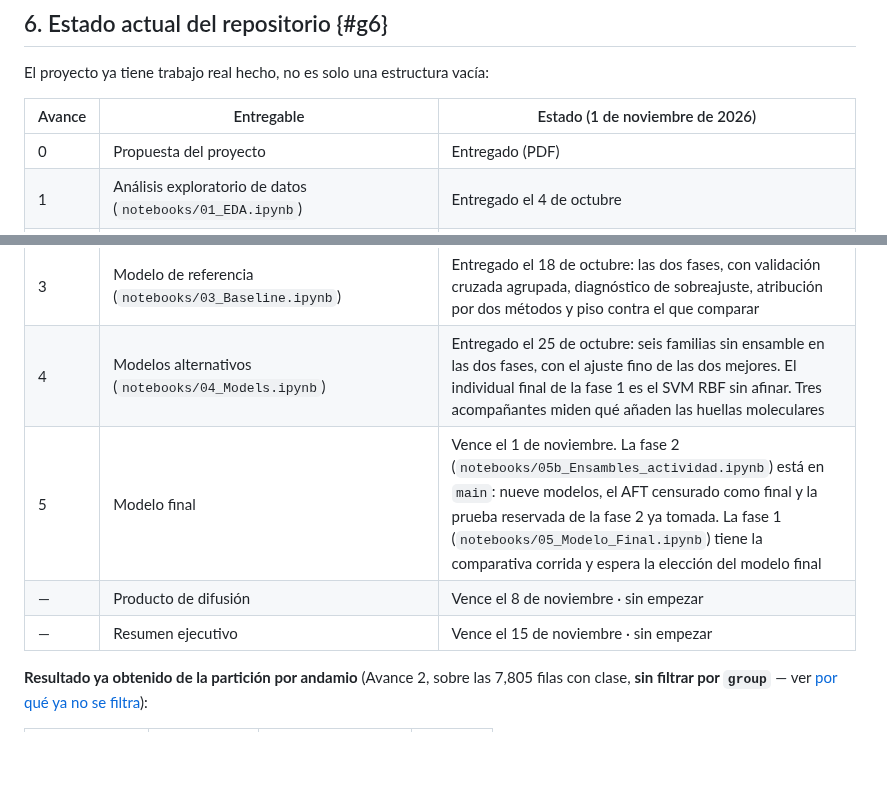
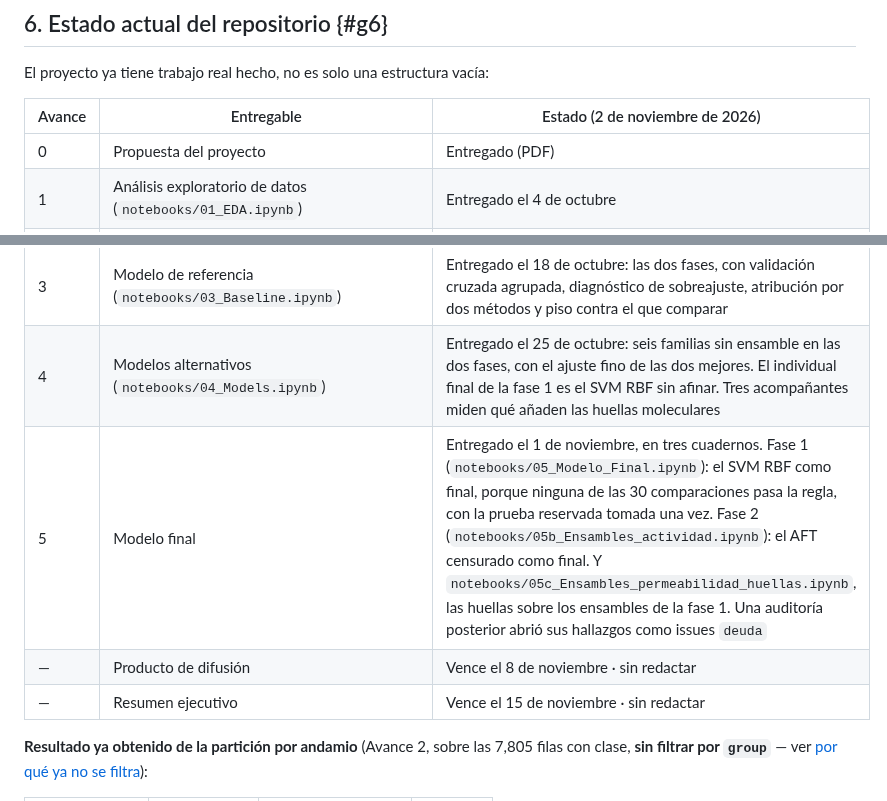
Before and after one commit to AntonioVazquezMartinez/Bioactive-AI, a Markdown page: docs/guia-del-proyecto.md, 2 parts joined by grey strips. Drawn GitHub-style; blank space fills up the shorter version.

```diff
--- a/docs/guia-del-proyecto.md
+++ b/docs/guia-del-proyecto.md
@@ -81,7 +81,7 @@ Cada decisión técnica, con su contexto, lo que se descartó, lo que cuesta, su
 
 El proyecto ya tiene trabajo real hecho, no es solo una estructura vacía:
 
-| Avance | Entregable | Estado (1 de noviembre de 2026) |
+| Avance | Entregable | Estado (2 de noviembre de 2026) |
 |---|---|---|
 | 0 | Propuesta del proyecto | Entregado (PDF) |
 | 1 | Análisis exploratorio de datos (`notebooks/01_EDA.ipynb`) | Entregado el 4 de octubre |
@@ -89,9 +89,9 @@ El proyecto ya tiene trabajo real hecho, no es solo una estructura vacía:
 | 2 | Ingeniería de características (`notebooks/02_Feature_Eng.ipynb`) | Hecho y revisado con la retroalimentación de la asesora: matriz de 151 columnas, partición por andamio con la prueba reservada; reporte en PDF publicado. La fase 2 tiene su propio notebook, `02b_Feature_Eng_actividad.ipynb`: matriz de 70,384 pares y partición con prueba reservada |
 | 3 | Modelo de referencia (`notebooks/03_Baseline.ipynb`) | Entregado el 18 de octubre: las dos fases, con validación cruzada agrupada, diagnóstico de sobreajuste, atribución por dos métodos y piso contra el que comparar |
 | 4 | Modelos alternativos (`notebooks/04_Models.ipynb`) | Entregado el 25 de octubre: seis familias sin ensamble en las dos fases, con el ajuste fino de las dos mejores. El individual final de la fase 1 es el SVM RBF sin afinar. Tres acompañantes miden qué añaden las huellas moleculares |
-| 5 | Modelo final | Vence el 1 de noviembre. La fase 2 (`notebooks/05b_Ensambles_actividad.ipynb`) está en `main`: nueve modelos, el AFT censurado como final y la prueba reservada de la fase 2 ya tomada. La fase 1 (`notebooks/05_Modelo_Final.ipynb`) tiene la comparativa corrida y espera la elección del modelo final |
-| — | Producto de difusión | Vence el 8 de noviembre · sin empezar |
-| — | Resumen ejecutivo | Vence el 15 de noviembre · sin empezar |
+| 5 | Modelo final | Entregado el 1 de noviembre, en tres cuadernos. Fase 1 (`notebooks/05_Modelo_Final.ipynb`): el SVM RBF como final, porque ninguna de las 30 comparaciones pasa la regla, con la prueba reservada tomada una vez. Fase 2 (`notebooks/05b_Ensambles_actividad.ipynb`): el AFT censurado como final. Y `notebooks/05c_Ensambles_permeabilidad_huellas.ipynb`, las huellas sobre los ensambles de la fase 1. Una auditoría posterior abrió sus hallazgos como issues `deuda` |
+| — | Producto de difusión | Vence el 8 de noviembre · sin redactar |
+| — | Resumen ejecutivo | Vence el 15 de noviembre · sin redactar |
 
 **Resultado ya obtenido de la partición por andamio** (Avance 2, sobre las 7,805 filas con clase, **sin filtrar por `group`** — ver [por qué ya no se filtra](datos-contenido.md)):
 
```
Also changed, not shown: docs/reportes/README.md (+13 -2 lines).
